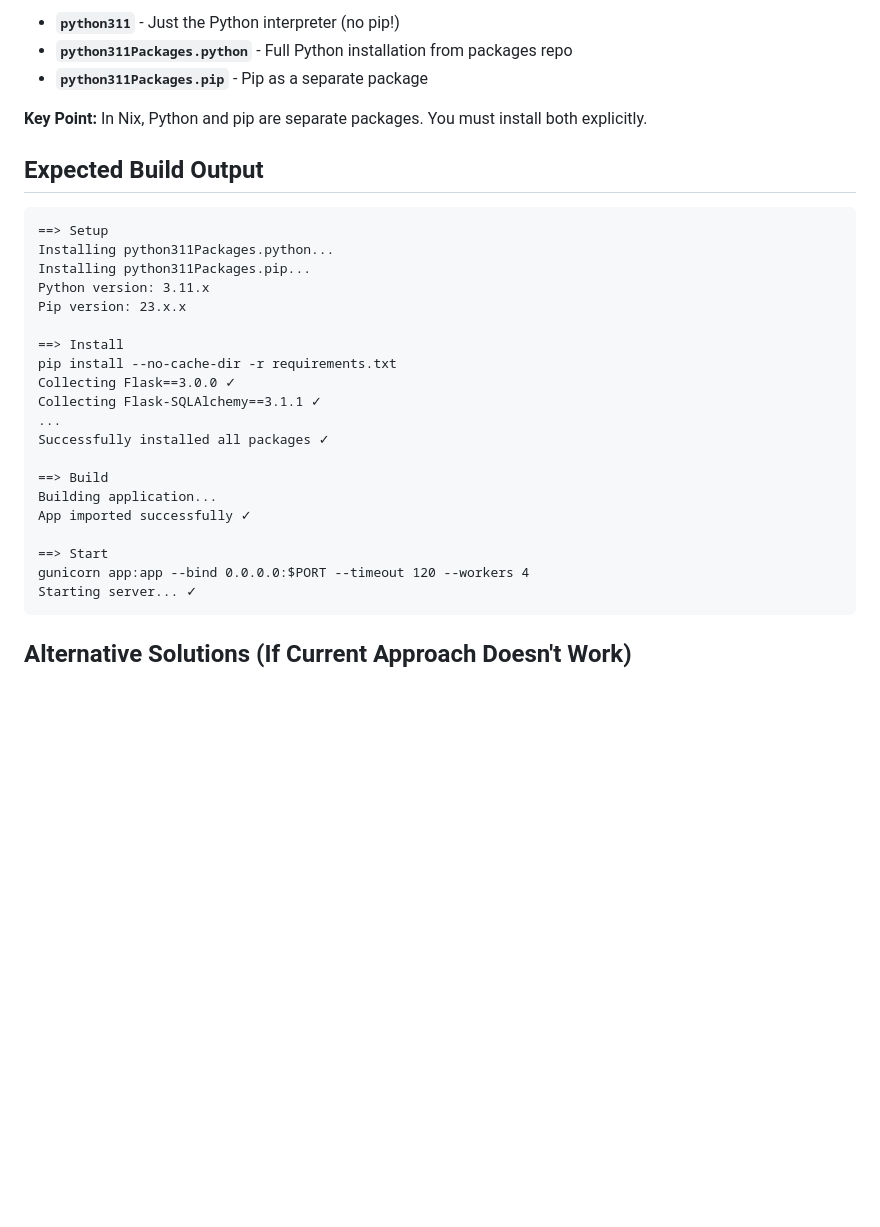
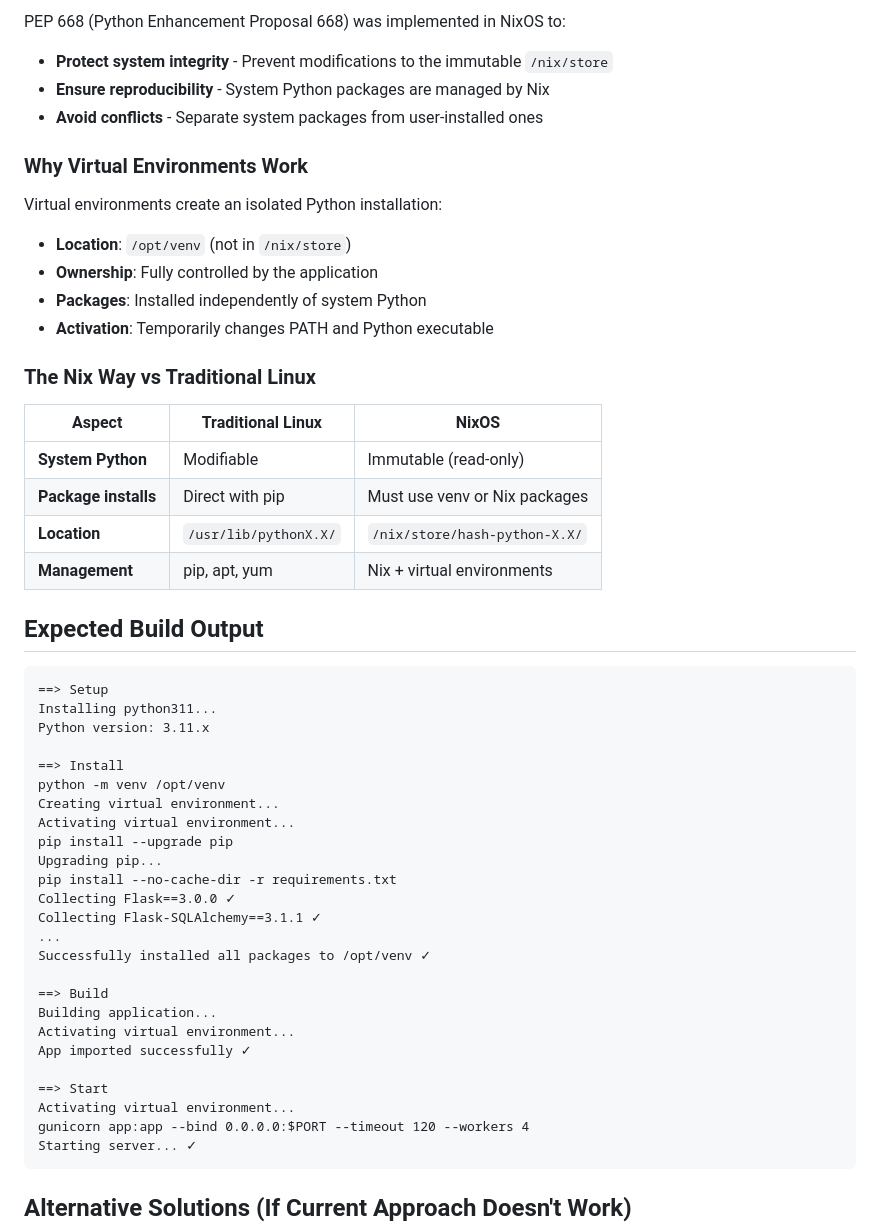
Before and after one commit to itoshoooddddd-oss/anongramchikk, a Markdown page: NIXPACKS_FIX.md, the part around one of its changes. Rendered like a GitHub page; blank space fills up the shorter version.

````diff
--- a/NIXPACKS_FIX.md
+++ b/NIXPACKS_FIX.md
@@ -49,31 +78,52 @@ Nix has a different package structure than standard Linux distributions:
 
-- **`python311`** - Just the Python interpreter (no pip!)
-- **`python311Packages.python`** - Full Python installation from packages repo
-- **`python311Packages.pip`** - Pip as a separate package
+PEP 668 (Python Enhancement Proposal 668) was implemented in NixOS to:
+- **Protect system integrity** - Prevent modifications to the immutable `/nix/store`
+- **Ensure reproducibility** - System Python packages are managed by Nix
+- **Avoid conflicts** - Separate system packages from user-installed ones
 
-**Key Point:** In Nix, Python and pip are separate packages. You must install both explicitly.
+### Why Virtual Environments Work
+
+Virtual environments create an isolated Python installation:
+- **Location**: `/opt/venv` (not in `/nix/store`)
+- **Ownership**: Fully controlled by the application
+- **Packages**: Installed independently of system Python
+- **Activation**: Temporarily changes PATH and Python executable
+
+### The Nix Way vs Traditional Linux
+
+| Aspect | Traditional Linux | NixOS |
+|--------|------------------|-------|
+| **System Python** | Modifiable | Immutable (read-only) |
+| **Package installs** | Direct with pip | Must use venv or Nix packages |
+| **Location** | `/usr/lib/pythonX.X/` | `/nix/store/hash-python-X.X/` |
+| **Management** | pip, apt, yum | Nix + virtual environments |
 
 ## Expected Build Output
 
 ```
 ==> Setup
-Installing python311Packages.python...
-Installing python311Packages.pip...
+Installing python311...
 Python version: 3.11.x
-Pip version: 23.x.x
 
 ==> Install
+python -m venv /opt/venv
+Creating virtual environment...
+Activating virtual environment...
+pip install --upgrade pip
+Upgrading pip...
 pip install --no-cache-dir -r requirements.txt
 Collecting Flask==3.0.0 ✓
 Collecting Flask-SQLAlchemy==3.1.1 ✓
 ...
-Successfully installed all packages ✓
+Successfully installed all packages to /opt/venv ✓
 
 ==> Build
 Building application...
+Activating virtual environment...
 App imported successfully ✓
 
 ==> Start
+Activating virtual environment...
 gunicorn app:app --bind 0.0.0.0:$PORT --timeout 120 --workers 4
 Starting server... ✓
 ```
````
Also changed, not shown: other parts of NIXPACKS_FIX.md (+80 -33 lines).
